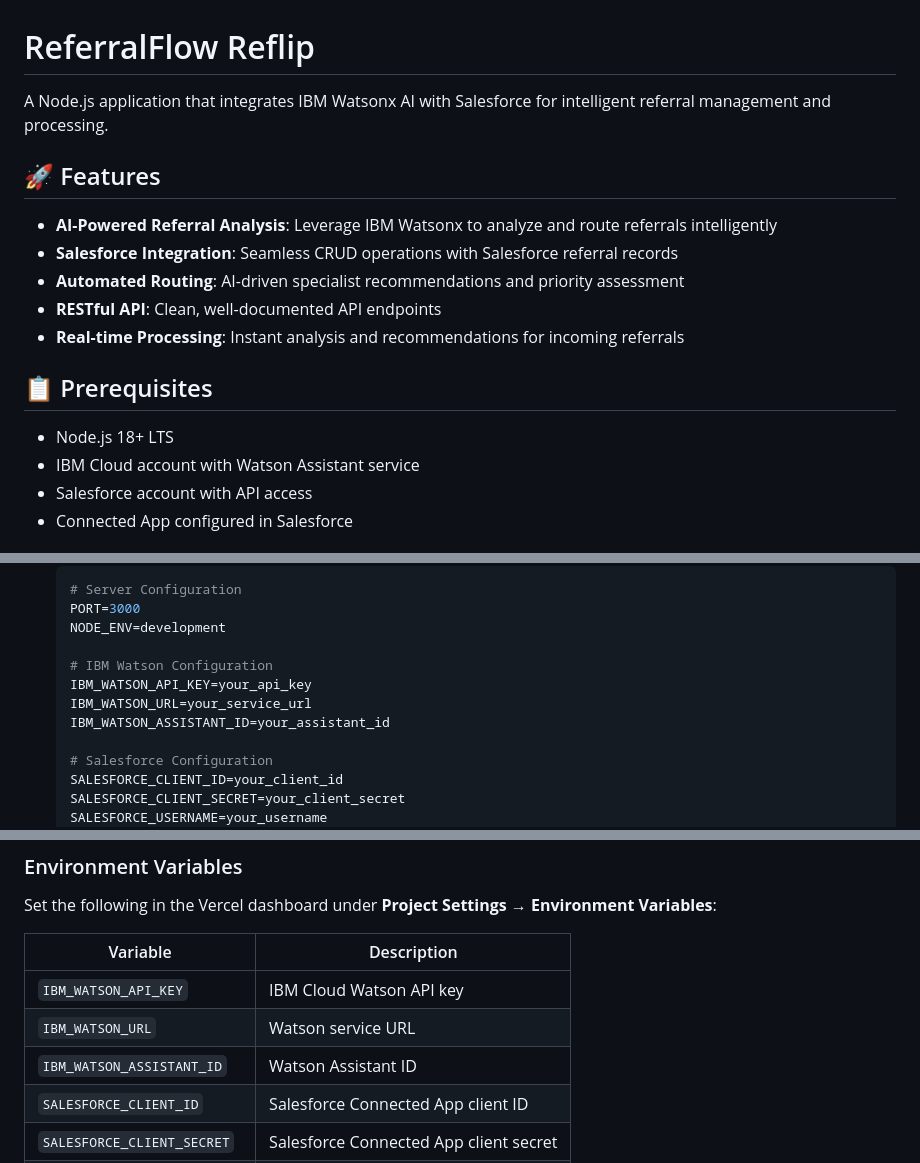
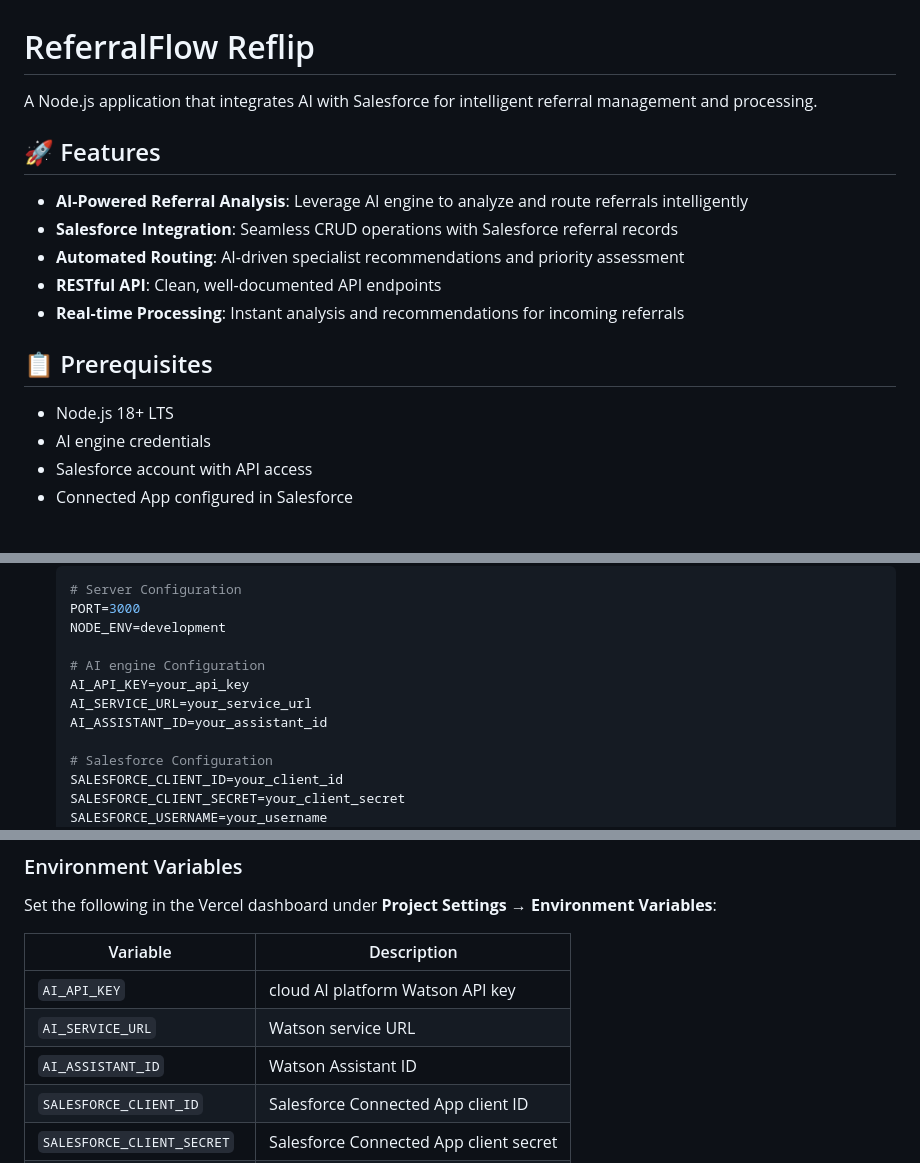
Before and after one commit to ShazadMirza/reflip, a Markdown page: README.md, 3 parts joined by grey strips. GitHub-like rendering.

Commit message:
Rebrand: Remove IBM references from README

```diff
--- a/README.md
+++ b/README.md
@@ -1,10 +1,10 @@
 # ReferralFlow Reflip
 
-A Node.js application that integrates IBM Watsonx AI with Salesforce for intelligent referral management and processing.
+A Node.js application that integrates AI with Salesforce for intelligent referral management and processing.
 
 ## 🚀 Features
 
-- **AI-Powered Referral Analysis**: Leverage IBM Watsonx to analyze and route referrals intelligently
+- **AI-Powered Referral Analysis**: Leverage AI engine to analyze and route referrals intelligently
 - **Salesforce Integration**: Seamless CRUD operations with Salesforce referral records
 - **Automated Routing**: AI-driven specialist recommendations and priority assessment
 - **RESTful API**: Clean, well-documented API endpoints
@@ -13,7 +13,7 @@ A Node.js application that integrates IBM Watsonx AI with Salesforce for intelli
 ## 📋 Prerequisites
 
 - Node.js 18+ LTS
-- IBM Cloud account with Watson Assistant service
+- AI engine credentials
 - Salesforce account with API access
 - Connected App configured in Salesforce
 
@@ -38,10 +38,10 @@ A Node.js application that integrates IBM Watsonx AI with Salesforce for intelli
    PORT=3000
    NODE_ENV=development
 
-   # IBM Watson Configuration
-   IBM_WATSON_API_KEY=your_api_key
-   IBM_WATSON_URL=your_service_url
-   IBM_WATSON_ASSISTANT_ID=your_assistant_id
+   # AI engine Configuration
+   AI_API_KEY=your_api_key
+   AI_SERVICE_URL=your_service_url
+   AI_ASSISTANT_ID=your_assistant_id
 
    # Salesforce Configuration
    SALESFORCE_CLIENT_ID=your_client_id
@@ -315,9 +315,9 @@ Set the following in the Vercel dashboard under **Project Settings → Environme
 
 | Variable | Description |
 |---|---|
-| `IBM_WATSON_API_KEY` | IBM Cloud Watson API key |
-| `IBM_WATSON_URL` | Watson service URL |
-| `IBM_WATSON_ASSISTANT_ID` | Watson Assistant ID |
+| `AI_API_KEY` | cloud AI platform Watson API key |
+| `AI_SERVICE_URL` | Watson service URL |
+| `AI_ASSISTANT_ID` | Watson Assistant ID |
 | `SALESFORCE_CLIENT_ID` | Salesforce Connected App client ID |
 | `SALESFORCE_CLIENT_SECRET` | Salesforce Connected App client secret |
 | `SALESFORCE_USERNAME` | Salesforce username |
```
Also changed, not shown: other parts of README.md (+6 -6 lines).
